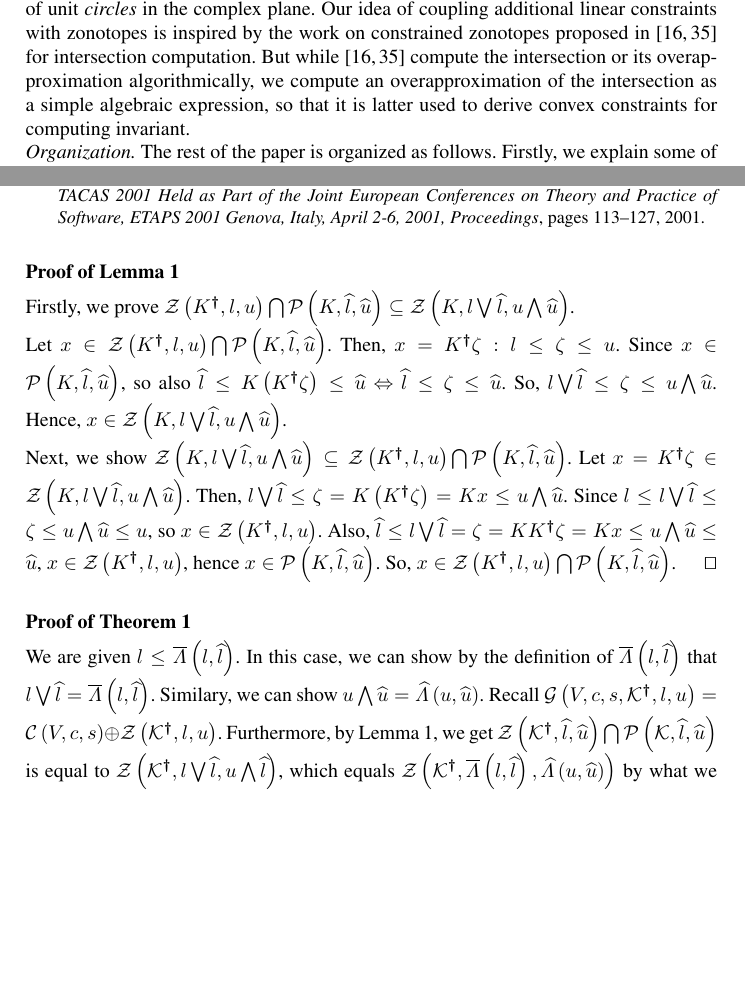
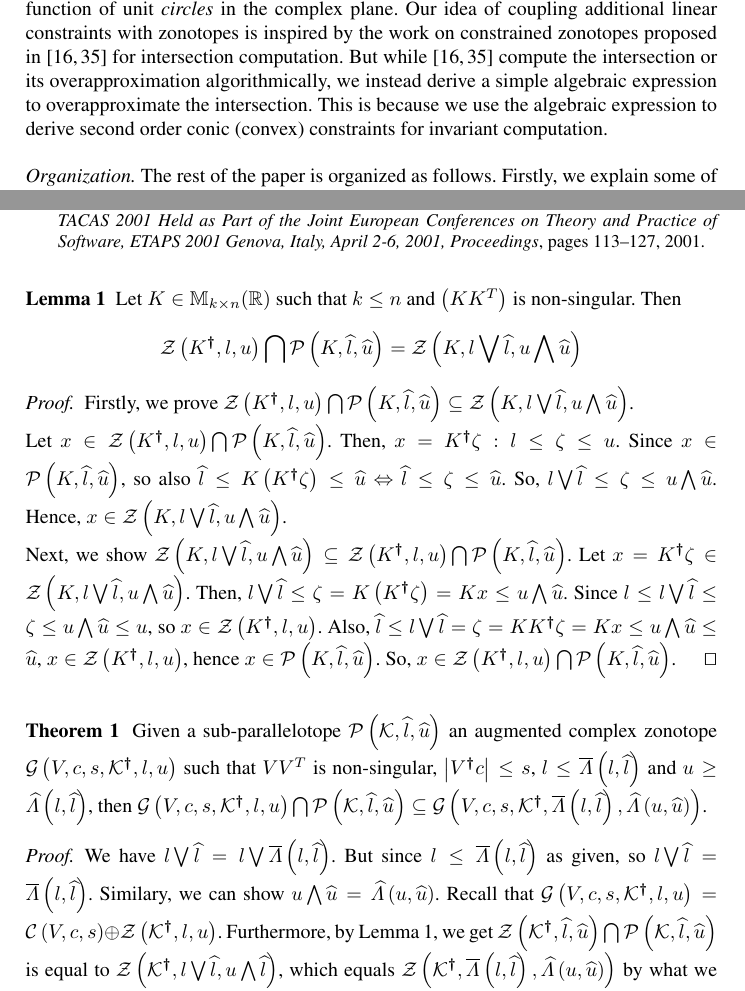
Before and after one commit to asarvind/ComplexZonotope, a LaTeX paper (LinHybridSystem/report/main.tex, which reads LinHybridSystem/report/appendix.tex, LinHybridSystem/report/intro.tex): two parts of pages 3 and 19 of 21 before the commit and two parts of pages 3 and 18 of 20 after it, joined at a grey line, cut so that both start at the same text, the shorter picture padded with empty space. Compiled offline with pdfLaTeX.

Commit message:
updated repo

```diff
--- a/LinHybridSystem/report/appendix.tex
+++ b/LinHybridSystem/report/appendix.tex
@@ -1,7 +1,14 @@
 
 %\section{Proofs in Section~\ref{}}
 %
-\subsection*{Proof of Lemma~\ref{lem:motivation}}
+\subsubsection*{Lemma~\ref{lem:motivation}}
+Let $K\in\mat{k}{n}{R}$ such that $k\leq n$ and $\lt(KK^T\rt)$ is
+non-singular.  Then
+\[
+\zon{\pinv{K}}{l}{u} \bigcap \sptope{K}{\wh{l}}{\wh{u}}
+= \zon{K}{l\bigvee \wh{l}}{u\bigwedge \wh{u}}
+\]
+\begin{proof}
 Firstly, we prove $\zon{\pinv{K}}{l}{u} \bigcap
 \sptope{K}{\wh{l}}{\wh{u}} \subseteq \zon{K}{l\bigvee
   \wh{l}}{u\bigwedge \wh{u}}$.\\  Let $x\in\zon{\pinv{K}}{l}{u} \bigcap
@@ -21,34 +28,41 @@ $\wh{l}\leq l\bigvee\wh{l} = \zeta = K\pinv{K}\zeta = Kx\leq
 u\bigwedge \wh{u}\leq \wh{u}$, $x\in \zon{\pinv{K}}{l}{u}$, hence
 $x\in\sptope{K}{\wh{l}}{\wh{u}}$.  So, $x\in\zon{\pinv{K}}{l}{u}
 \bigcap \sptope{K}{\wh{l}}{\wh{u}}$. \qed
+\end{proof}
 
-
-\subsection*{Proof of Theorem~\ref{thm:acz-int}}
-We are given $l\leq \maxaffine{l}{\wh{l}}$.  In this case, we can show
-by the definition of $\maxaffine{l}{\wh{l}}$ that
+\subsubsection*{Theorem~\ref{thm:acz-int}}
+Given a sub-parallelotope $\sptope{\ptemplate}{\wh{l}}{\wh{u}}$ an
+augmented complex zonotope $\gcz{V}{c}{s}{\pinv{\ptemplate}}{l}{u}$
+such that $VV^T$ is non-singular, $\lt|\pinv{V}c\rt|\leq s$, $l\leq
+\maxaffine{l}{\wh{l}}$ and $u\geq \minaffine{l}{\wh{l}}$, then
+$\gcz{V}{c}{s}{\pinv{\ptemplate}}{l}{u}\bigcap\sptope{\ptemplate}{\wh{l}}{\wh{u}}\subseteq
+\gcz{V}{c}{s}{\pinv{\ptemplate}}{\maxaffine{l}{\wh{l}}}{\minaffine{u}{\wh{u}}}$.
+%
+\begin{proof}
+  We have $l\bigvee\wh{l} = l\bigvee \maxaffine{l}{\wh{l}}$.  But
+  since $l\leq \maxaffine{l}{\wh{l}}$ as given, so
   $l\bigvee\wh{l}=\maxaffine{l}{\wh{l}}$. Similary, we can show
-$u\bigwedge \wh{u}=\minaffine{u}{\wh{u}}$.  Recall
+  $u\bigwedge \wh{u}=\minaffine{u}{\wh{u}}$.  Recall that
   $\gcz{V}{c}{s}{\pinv{\ptemplate}}{l}{u}=\cz{V}{c}{s}\oplus\zon{\pinv{\ptemplate}}{l}{u}$.
   Furthermore, by Lemma~\ref{lem:motivation}, we get
   $\zon{\pinv{\ptemplate}}{\wh{l}}{\wh{u}}\bigcap\sptope{\ptemplate}{\wh{l}}{\wh{u}}$
   is equal to
   $\zon{\pinv{\ptemplate}}{l\bigvee\wh{l}}{u\bigwedge{\wh{l}}}$, which
-equals
-$\zon{\pinv{\ptemplate}}{\maxaffine{l}{\wh{l}}}{\minaffine{u}{\wh{u}}}$
+  equals $\zon{\pinv{\ptemplate}}{\maxaffine{l}{\wh{l}}}{\minaffine{u}{\wh{u}}}$
   by what we have above.  So, provided $0\in S_1$ and $S_2\bigcap
   S_3\neq 0$, the proof is accomplished by substituting
   $S_1=\cz{V}{c}{s}$, $S_2=\zon{\pinv{\ptemplate}}{l}{u}$ and
-$S_3=\sptope{\ptemplate}{\wh{l}}{\wh{u}}$ in Lemma~\ref{gen-int}.  So
-we need to show $S_2=\zon{\pinv{\ptemplate}}{l}{u}$ and
+  $S_3=\sptope{\ptemplate}{\wh{l}}{\wh{u}}$ in Lemma~\ref{gen-int}.
+  So we need to show $S_2=\zon{\pinv{\ptemplate}}{l}{u}$ and
   $S_3=\sptope{\ptemplate}{\wh{l}}{\wh{u}}$.  We write $0 =
-c-V\pinv{V}c$, and since $\lt|\pinv{V}c\rt|\leq s$ as given, so $0\in
-\cz{V}{c}{s}=S_1$.  Next, let
+  c-V\pinv{V}c$, and since $\lt|\pinv{V}c\rt|\leq s$ as given, so
+  $0\in \cz{V}{c}{s}=S_1$.  Next, let
   $w=\pinv{\ptemplate}\maxaffine{l}{\wh{l}}$.  Since $l\leq
   \maxaffine{l}{\wh{l}}\leq \minaffine{u}{\wh{u}}\leq u$, so
   $w\in\zon{\pinv{\ptemplate}}{l}{u}= S_2$.  Also, $\ptemplate
   w=\ptemplate\pinv{\ptemplate}\maxaffine{l}{\wh{l}} =
   \maxaffine{l}{\wh{l}}$ and $\wh{l}\leq \maxaffine{l}{\wh{l}}\leq
   \minaffine{u}{\wh{u}}\leq \wh{u}$, so $w\in
-\sptope{\ptemplate}{\wh{l}}{\wh{u}}=S_3$.  So, $S_2\bigcap S_3\neq 0$,
-as it contains $w$.  Thus the required condition for using
+  \sptope{\ptemplate}{\wh{l}}{\wh{u}}=S_3$.  So, $S_2\bigcap S_3\neq
+  0$, as it contains $w$.  Thus the required condition for using
   Lemma~\ref{gen-int} are satisfied. \qed
--- a/LinHybridSystem/report/intro.tex
+++ b/LinHybridSystem/report/intro.tex
@@ -67,4 +67,3 @@ eigen-structures of linear dynamics which reflect the contraction or
 expansion of a set by the dynamics, allows requiring only few of steps
 until convergence to an invariant.
 
-The complex zonotopes we proposed in~\cite{adimoolamACC2016} extend usual zonotopes to the complex domain, and geometrically speaking they are Minkowski sum of line segments and some ellipsoids. This extension is very similar in spirit to quadratic zonotopes~\cite{DBLP:conf/aplas/AdjeGW15} and more generally polynomial zonotopes~\cite{DBLP:conf/hybrid/Althoff13}. Nevertheless, while a polynomial zonotope is a set-valued polynomial function of \emph{intervals}, a complex zonotope is a set-valued function of unit \emph{circles} in the complex plane. Our idea of coupling additional linear constraints with zonotopes is inspired by the work on constrained zonotopes proposed in~\cite{DBLP:conf/cav/GhorbalGP09,scott2016constrained} for intersection computation.  But while~\cite{DBLP:conf/cav/GhorbalGP09,scott2016constrained} compute the intersection or its overapproximation algorithmically, we compute an overapproximation of the intersection as a simple algebraic expression, so that it is latter used to derive convex constraints for computing invariant.
@@ -71,3 +77,14 @@ The complex zonotopes we proposed in~\cite{adimoolamACC2016} extend usual zonoto
+of \emph{intervals}, a complex zonotope is a set-valued function of
+unit \emph{circles} in the complex plane. Our idea of coupling
+additional linear constraints with zonotopes is inspired by the work
+on constrained zonotopes proposed
+in~\cite{DBLP:conf/cav/GhorbalGP09,scott2016constrained} for
+intersection computation.  But
+while~\cite{DBLP:conf/cav/GhorbalGP09,scott2016constrained} compute
+the intersection or its overapproximation algorithmically, we instead
+derive a simple algebraic expression to overapproximate the
+intersection.  This is because we use the algebraic expression to
+derive second order conic (convex) constraints for invariant computation.\\
 
 \emph{Organization.}  The rest of the paper is organized as follows.  Firstly, we explain
 some of the mathematical notation used in this paper.  Then in
```
Also changed, not shown: LinHybridSystem/report/acz.tex (+2 -2 lines), LinHybridSystem/report/benchmarks.tex (+6 -6 lines), LinHybridSystem/report/conclusion.tex (+6 -6 lines), LinHybridSystem/report/main.tex (+1 -0 lines), LinHybridSystem/report/appendix.tex (2 more changed lines), LinHybridSystem/report/intro.tex (7 more changed lines). Lines whose indentation alone changed are shown as unchanged.
